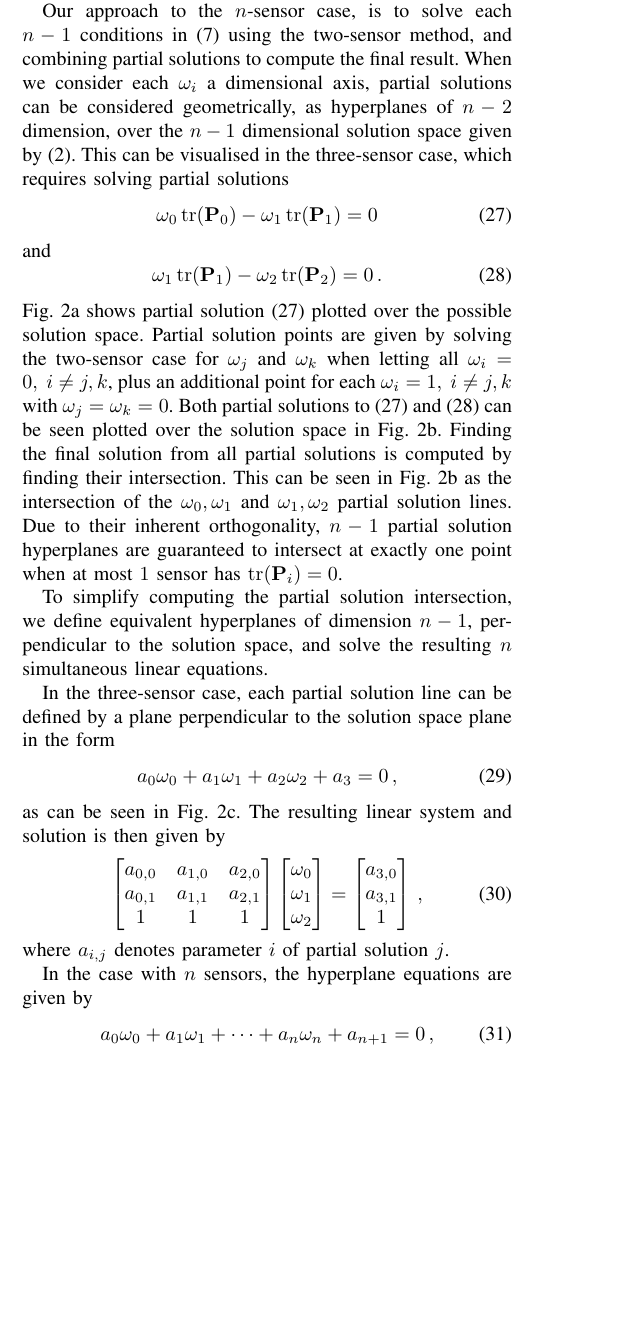
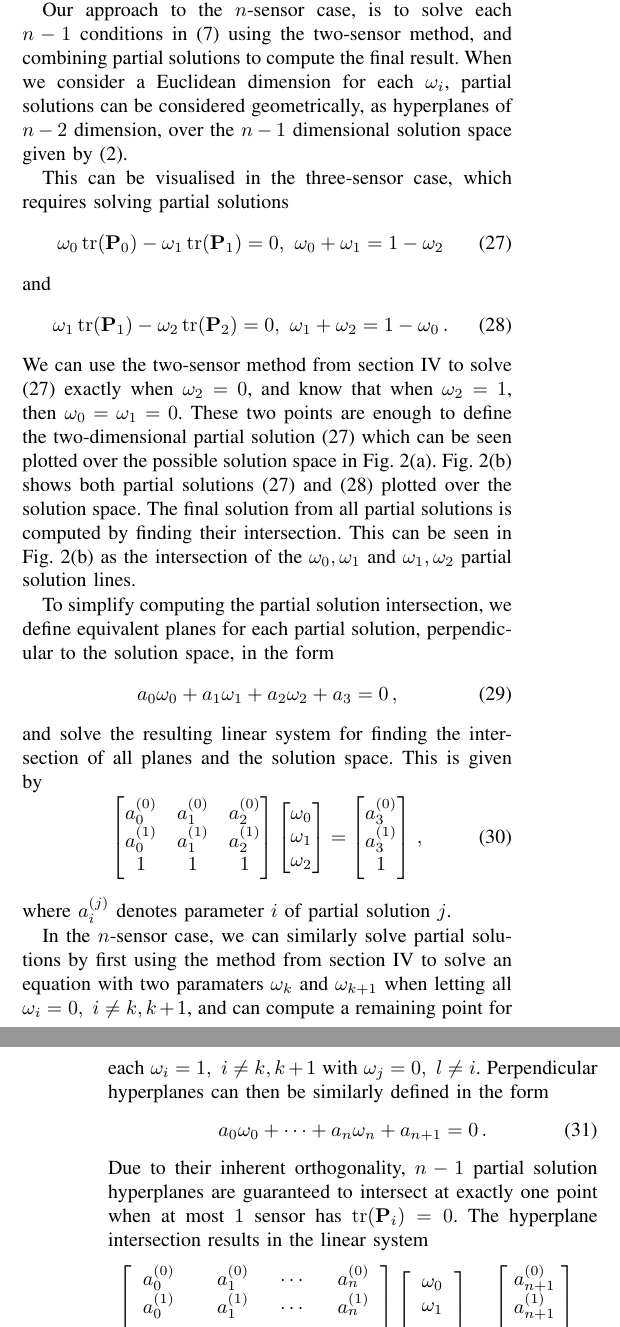
Before and after one commit to omubtcezq/SecureFastCovarianceIntersection, a LaTeX paper (main.tex): part of one column of page 4 of 6 before the commit and two parts of the columns of pages 4 and 5 of 7 after it, the two joined at a grey line, cut so that both start at the same text, the shorter picture padded with empty space. Compiled offline with pdfLaTeX.

Commit message:
Complete restructure of Multi-sensor Secure FCI section - as suggested by Benjamin Pending approval

```diff
--- a/main.tex
+++ b/main.tex
@@ -40,8 +40,9 @@
 % Needed to display images generated with Matplotlib nicely
 \usepackage{pgf}
 
-% Used to make subfigures and fit 3 figures across the page
-\usepackage{subcaption}
+% Used to make subfigures and fit 3 figures across the page. Command lets sub references be in parentheses
+\usepackage[labelformat=simple]{subcaption}
+\renewcommand\thesubfigure{(\alph{subfigure})}
 
 % Used to make the last page have even height columns
 \usepackage{flushend}
@@ -323,63 +324,57 @@ and
 \begin{equation}
    \mathcal{E}(\mP^{-1}\mean{\vec{x}}) = \mathcal{E}(\mP^{-1}_0\mean{\vec{x}}_0)^{\omega_0}\cdots\mathcal{E}(\mP^{-1}_n\mean{\vec{x}}_n)^{\omega_n}\,. \label{eqn:n_sen_paillier_ci_estimate}
 \end{equation}
-As with the two-sensor case, encoded results from \eqref{eqn:n_sen_paillier_ci_cov} and \eqref{eqn:n_sen_paillier_ci_estimate} contain exactly one multiplication factor to remove and can be decoded exactly with \eqref{eqn:qmn_mult_decode}. Again we are just left with computing the weights $\omega_0,\dots,\omega_n$.
+As with the two-sensor case encoded results from \eqref{eqn:n_sen_paillier_ci_cov} and \eqref{eqn:n_sen_paillier_ci_estimate} contain exactly one multiplication factor to remove and can be decoded exactly with \eqref{eqn:qmn_mult_decode}. Again we are just left with computing the weights $\omega_0,\dots,\omega_n$.
 
-Our approach to the $n$-sensor case, is to solve each $n-1$ conditions in \eqref{eqn:fci_eq} using the two-sensor method, and combining partial solutions to compute the final result. When we consider each $\omega_i$ a dimensional axis, partial solutions can be considered geometrically, as hyperplanes of $n-2$ dimension, over the $n-1$ dimensional solution space given by \eqref{eqn:ci_omega_sum_bound}. This can be visualised in the three-sensor case, which requires solving partial solutions
+Our approach to the $n$-sensor case, is to solve each $n-1$ conditions in \eqref{eqn:fci_eq} using the two-sensor method, and combining partial solutions to compute the final result. When we consider a Euclidean dimension for each $\omega_i$, partial solutions can be considered geometrically, as hyperplanes of $n-2$ dimension, over the $n-1$ dimensional solution space given by \eqref{eqn:ci_omega_sum_bound}.
+
+This can be visualised in the three-sensor case, which requires solving partial solutions
 \begin{equation}
-   \omega_0 \tr(\mP_0) - \omega_1 \tr(\mP_1) = 0 \label{eqn:3_sensor_partial_sol_1}
+   \omega_0 \tr(\mP_0) - \omega_1 \tr(\mP_1) = 0,\ \omega_0+\omega_1=1-\omega_2 \label{eqn:3_sensor_partial_sol_1}
 \end{equation}
 and
 \begin{equation}
-   \omega_1 \tr(\mP_1) - \omega_2 \tr(\mP_2) = 0\,. \label{eqn:3_sensor_partial_sol_2}
+   \omega_1 \tr(\mP_1) - \omega_2 \tr(\mP_2) = 0,\ \omega_1+\omega_2=1-\omega_0\,. \label{eqn:3_sensor_partial_sol_2}
 \end{equation}
-Fig. \ref{fig:3_sensor_partial_sol} shows partial solution \eqref{eqn:3_sensor_partial_sol_1} plotted over the possible solution space. Partial solution points are given by solving the two-sensor case for $\omega_j$ and $\omega_k$ when letting all $\omega_i=0,\ i\neq j,k$, plus an additional point for each $\omega_i=1,\ i\neq j,k$ with $\omega_j=\omega_k=0$. Both partial solutions to \eqref{eqn:3_sensor_partial_sol_1} and \eqref{eqn:3_sensor_partial_sol_2} can be seen plotted over the solution space in Fig. \ref{fig:3_sensor_partial_sols}.
+We can use the two-sensor method from section \ref{sec:secfci} to solve \eqref{eqn:3_sensor_partial_sol_1} exactly when $\omega_2=0$, and know that when $\omega_2=1$, then $\omega_0=\omega_1=0$. These two points are enough to define the two-dimensional partial solution \eqref{eqn:3_sensor_partial_sol_1} which can be seen plotted over the possible solution space in Fig. \ref{fig:3_sensor_partial_sol}. Fig. \ref{fig:3_sensor_partial_sols} shows both partial solutions \eqref{eqn:3_sensor_partial_sol_1} and \eqref{eqn:3_sensor_partial_sol_2} plotted over the solution space.
 \begin{figure*}[tb]
    \begin{subfigure}[t]{0.3\textwidth}
-      %\vspace{-30pt}
       \begin{center}
          \input{images/partial_sol1.pgf}
       \end{center}
-      %\vspace{-10pt}
       \caption{Partial solution to \eqref{eqn:3_sensor_partial_sol_1}.}
       \label{fig:3_sensor_partial_sol}
    \end{subfigure}
    ~
    \begin{subfigure}[t]{0.3\textwidth}
-      %\vspace{-30pt}
       \begin{center}
          \input{images/partial_sols.pgf}
       \end{center}
-      %\vspace{-10pt}
       \caption{Partial solutions to \eqref{eqn:3_sensor_partial_sol_1} and \eqref{eqn:3_sensor_partial_sol_2}.}
       \label{fig:3_sensor_partial_sols}
    \end{subfigure}
    ~
    \begin{subfigure}[t]{0.3\textwidth}
-      %\vspace{-30pt}
       \begin{center}
          \input{images/partial_sol_planes.pgf}
       \end{center}
-      %\vspace{-10pt}
       \caption{Partial solutions as planes perpendicular to the solution space.}
       \label{fig:3sen_planes}
    \end{subfigure}
    \caption{Partial solutions over $\omega_0$, $\omega_1$, and $\omega_2$ solution space.}
    \label{fig:partial_sols_and_planes}
 \end{figure*}
-Finding the final solution from all partial solutions is computed by finding their intersection. This can be seen in Fig. \ref{fig:3_sensor_partial_sols} as the intersection of the $\omega_0,\omega_1$ and $\omega_1,\omega_2$ partial solution lines. Due to their inherent orthogonality, $n-1$ partial solution hyperplanes are guaranteed to intersect at exactly one point when at most $1$ sensor has $\tr(\mP_i)=0$.
+The final solution from all partial solutions is computed by finding their intersection. This can be seen in Fig. \ref{fig:3_sensor_partial_sols} as the intersection of the $\omega_0,\omega_1$ and $\omega_1,\omega_2$ partial solution lines.
 
-To simplify computing the partial solution intersection, we define equivalent hyperplanes of dimension $n-1$, perpendicular to the solution space, and solve the resulting $n$ simultaneous linear equations.
-
-In the three-sensor case, each partial solution line can be defined by a plane perpendicular to the solution space plane in the form
+To simplify computing the partial solution intersection, we define equivalent planes for each partial solution, perpendicular to the solution space, in the form
 \begin{equation}
    a_0\omega_0 + a_1\omega_1 +a_2\omega_2 + a_3 = 0\,, \label{eqn:3sen_plane_eq}
 \end{equation}
-as can be seen in Fig. \ref{fig:3sen_planes}. The resulting linear system and solution is then given by
+and solve the resulting linear system for finding the intersection of all planes and the solution space. This is given by
 \begin{equation}
    \begin{bmatrix}
-      a_{0,0} & a_{1,0} & a_{2,0} \\
-      a_{0,1} & a_{1,1} & a_{2,1} \\
+      a_0^{(0)} & a_1^{(0)} & a_2^{(0)} \\
+      a_0^{(1)} & a_1^{(1)} & a_2^{(1)} \\
       1 & 1 & 1
    \end{bmatrix}
    \begin{bmatrix}
@@ -389,20 +384,20 @@ as can be seen in Fig. \ref{fig:3sen_planes}. The resulting linear system and so
    \end{bmatrix}
    =
    \begin{bmatrix}
-      a_{3,0} \\
-      a_{3,1} \\
+      a_3^{(0)} \\
+      a_3^{(1)} \\
       1
    \end{bmatrix}\,, \label{eqn:3sen_plane_sol_eq}
 \end{equation}
-where $a_{i,j}$ denotes parameter $i$ of partial solution $j$.
+where $a_i^{(j)}$ denotes parameter $i$ of partial solution $j$.
 
-In the case with $n$ sensors, the hyperplane equations are given by
+In the $n$-sensor case, we can similarly solve partial solutions by first using the method from section \ref{sec:secfci} to solve an equation with two paramaters $\omega_k$ and $\omega_{k+1}$ when letting all $\omega_i=0,\ i\neq k,k+1$, and can compute a remaining point for each $\omega_i=1,\ i\neq k,k+1$ with $\omega_j=0,\ l\neq i$. Perpendicular hyperplanes can then be similarly defined in the form
 \begin{equation}
-   a_0\omega_0 + a_1\omega_1 + \cdots + a_n\omega_n + a_{n+1} = 0\,, \label{eqn:hyperplane_eq}
+   a_0\omega_0 + \dots +a_n\omega_n + a_{n+1} = 0\,. \label{eqn:nsen_plane_eq}
 \end{equation}
-and simultaneous equations and solution by
+Due to their inherent orthogonality, $n-1$ partial solution hyperplanes are guaranteed to intersect at exactly one point when at most $1$ sensor has $\tr(\mP_i)=0$. The hyperplane intersection results in the linear system
 \begin{equation}
    \begin{bmatrix}
-      a_{0,0} & a_{1,0} & \cdots & a_{n,0} \\
-      a_{0,1} & a_{1,1} & \cdots & a_{n,1} \\
+      a_0^{(0)} & a_1^{(0)} & \cdots & a_n^{(0)} \\
+      a_0^{(1)} & a_1^{(1)} & \cdots & a_n^{(1)} \\
       \vdots & \vdots & \ddots & \vdots \\
@@ -418,6 +413,6 @@ and simultaneous equations and solution by
    \end{bmatrix}
    =
    \begin{bmatrix}
-      a_{n+1,0} \\
-      a_{n+1,1} \\
+      a_{n+1}^{(0)} \\
+      a_{n+1}^{(1)} \\
       \vdots \\
@@ -425 +420,2 @@ and simultaneous equations and solution by
       1
+   \end{bmatrix}\,, \label{eqn:hyperplane_sol_eq}
```
Also changed, not shown: main.pdf, main.tex (18 more changed lines).
